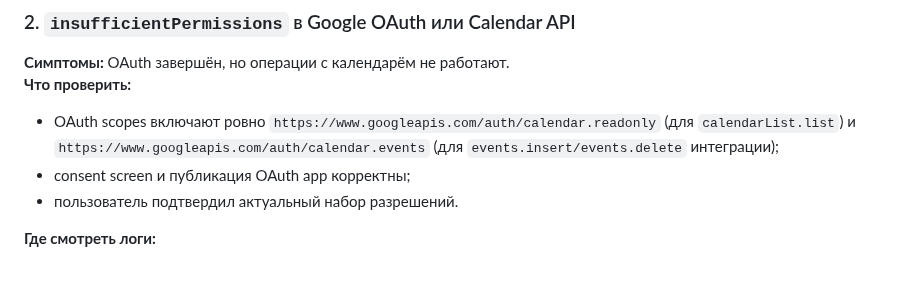
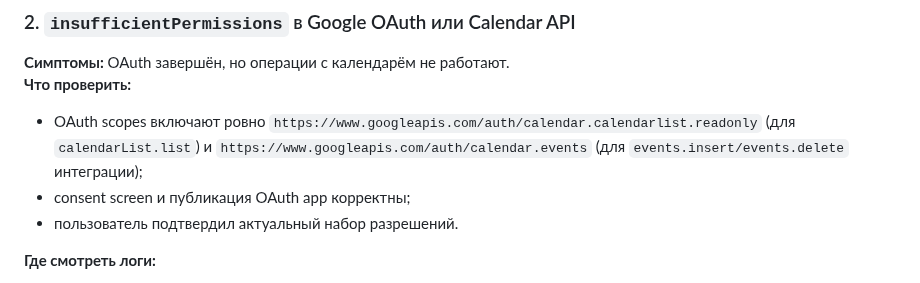
Before and after one commit to abosov/m_bot, a Markdown page: docs/deployment_readiness.md, the part around the change. Rendered like a GitHub page.

Commit message:
last fix scope

```diff
--- a/docs/deployment_readiness.md
+++ b/docs/deployment_readiness.md
@@ -239,7 +239,7 @@
 ### 2. `insufficientPermissions` в Google OAuth или Calendar API
 **Симптомы:** OAuth завершён, но операции с календарём не работают.
 **Что проверить:**
-- OAuth scopes включают ровно `https://www.googleapis.com/auth/calendar.readonly` (для `calendarList.list`) и `https://www.googleapis.com/auth/calendar.events` (для `events.insert/events.delete` интеграции);
+- OAuth scopes включают ровно `https://www.googleapis.com/auth/calendar.calendarlist.readonly` (для `calendarList.list`) и `https://www.googleapis.com/auth/calendar.events` (для `events.insert/events.delete` интеграции);
 - consent screen и публикация OAuth app корректны;
 - пользователь подтвердил актуальный набор разрешений.
 
```
